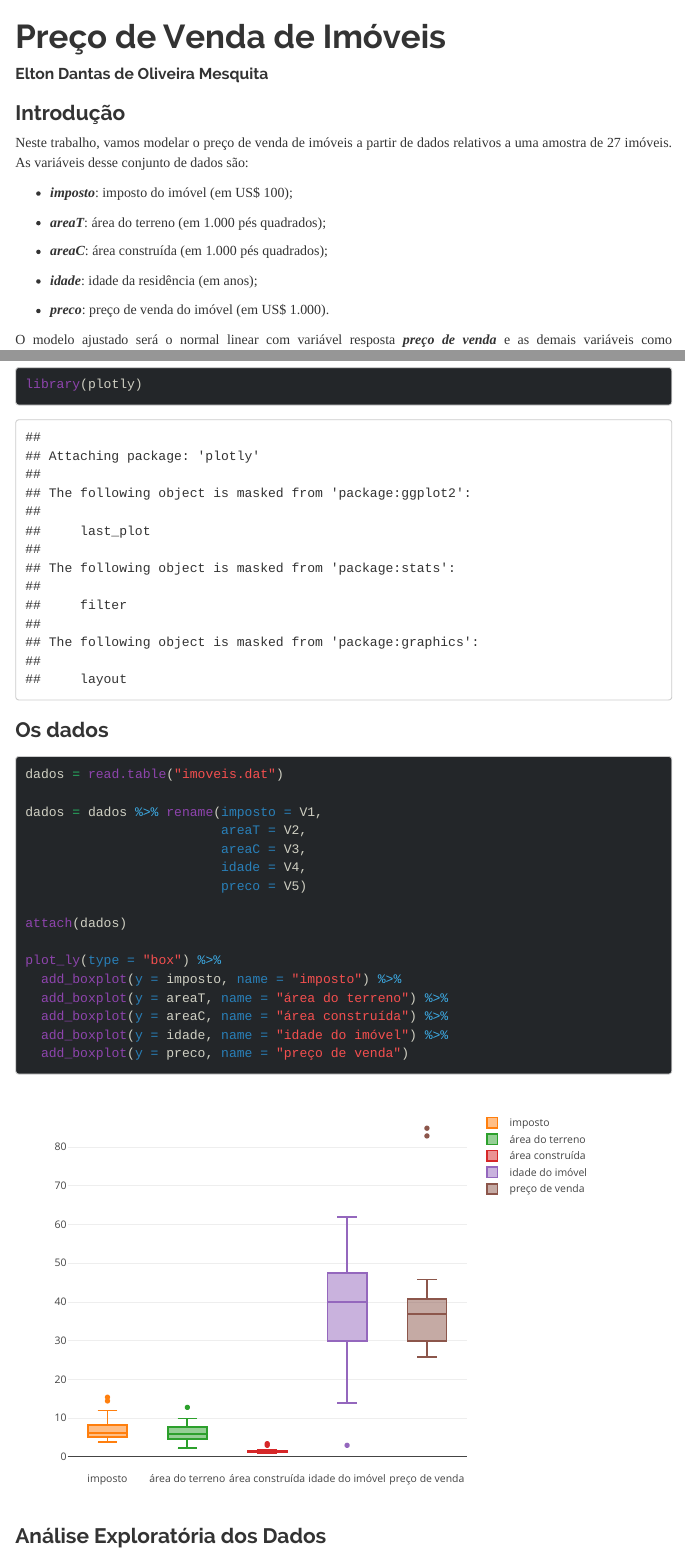
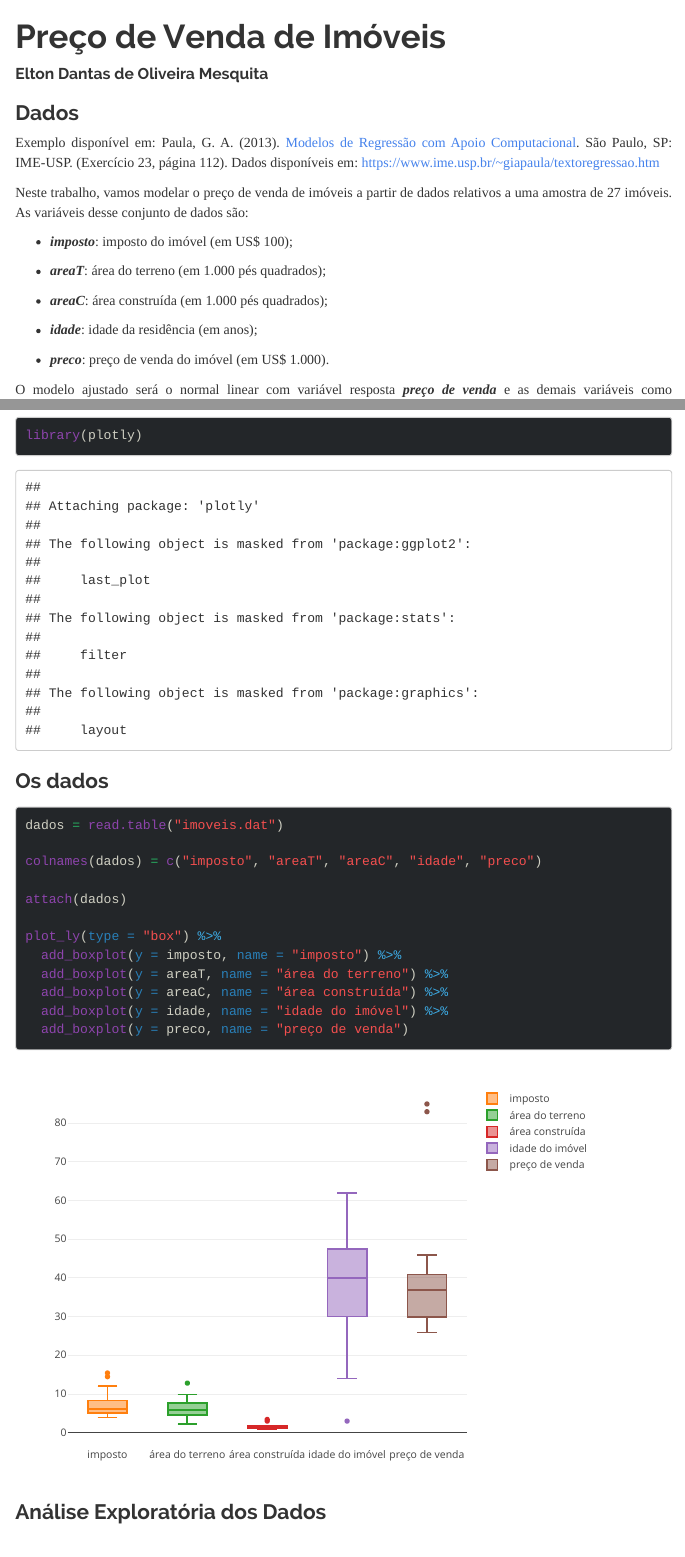
Before and after one commit to eltondantas/mlg, an R Markdown document (reports/preco-imoveis/Preco_Imoveis.Rmd): the page in a window 1100 px wide, from its top, and a second part further down, joined at a grey line. Rendered offline with R 4.5, knitr and Pandoc, with nearby package versions; menus at the side of the page are left out.

Commit message:
preço imóveis

````diff
--- a/reports/preco-imoveis/Preco_Imoveis.Rmd
+++ b/reports/preco-imoveis/Preco_Imoveis.Rmd
@@ -21,7 +21,9 @@ knitr::opts_chunk$set(echo = TRUE)
 library(rmarkdown); pandoc_version()
 ```
 
-### Introdução
+### Dados
+
+Exemplo disponível em: Paula, G. A. (2013). [Modelos de Regressão com Apoio Computacional](https://www.ime.usp.br/~giapaula/texto_2013.pdf). São Paulo, SP: IME-USP. (Exercício 23, página 112). Dados disponíveis em: <https://www.ime.usp.br/~giapaula/textoregressao.htm>
 
 Neste trabalho, vamos modelar o preço de venda de imóveis a partir de dados relativos a uma amostra de 27 imóveis. As variáveis desse conjunto de dados são:
 
@@ -49,11 +51,7 @@ library(plotly)
 ```{r}
 dados = read.table("imoveis.dat")
 
-dados = dados %>% rename(imposto = V1,
-                         areaT = V2,
-                         areaC = V3,
-                         idade = V4,
-                         preco = V5)
+colnames(dados) = c("imposto", "areaT", "areaC", "idade", "preco")
 
 attach(dados)
 
````
Also changed, not shown: reports/preco-imoveis/Preço-de-Imóveis.html (deleted).
